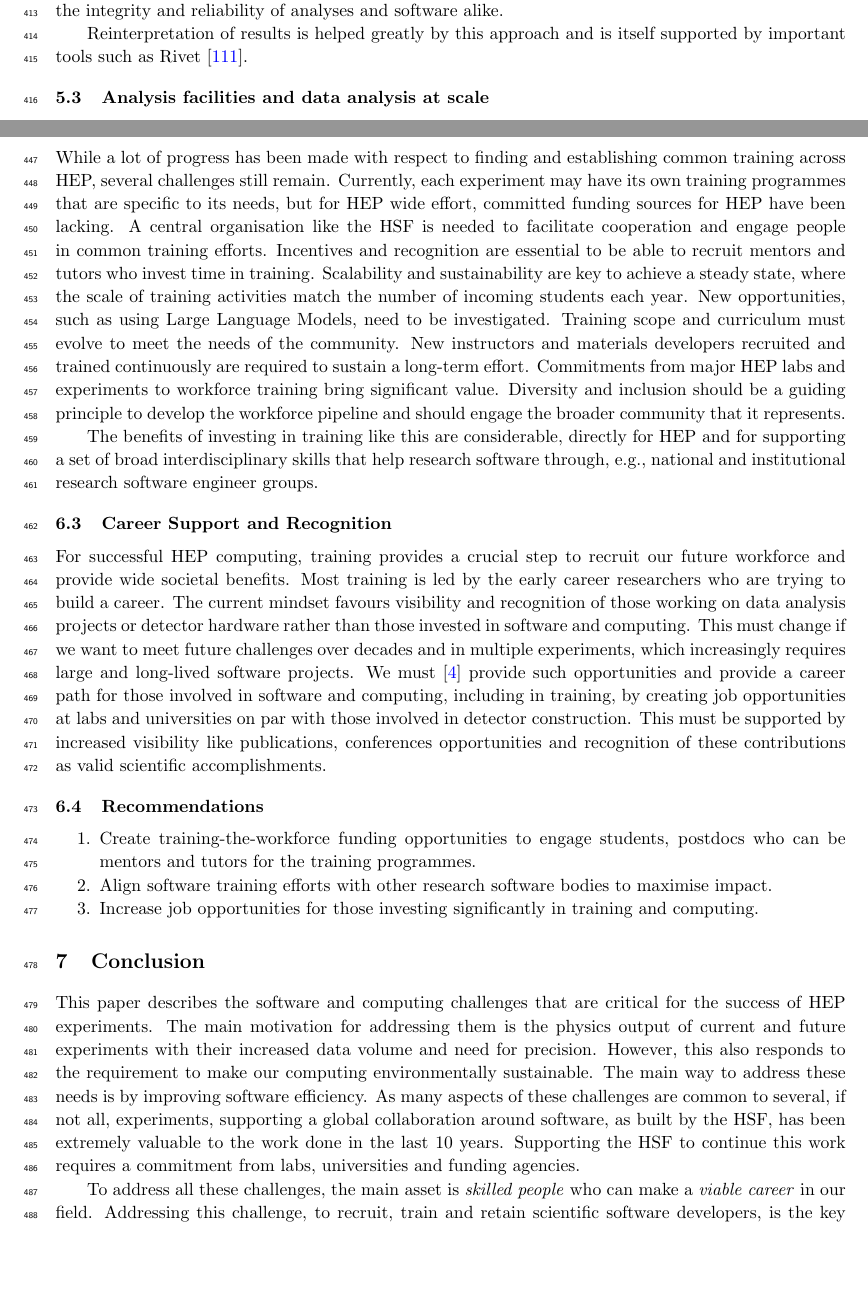
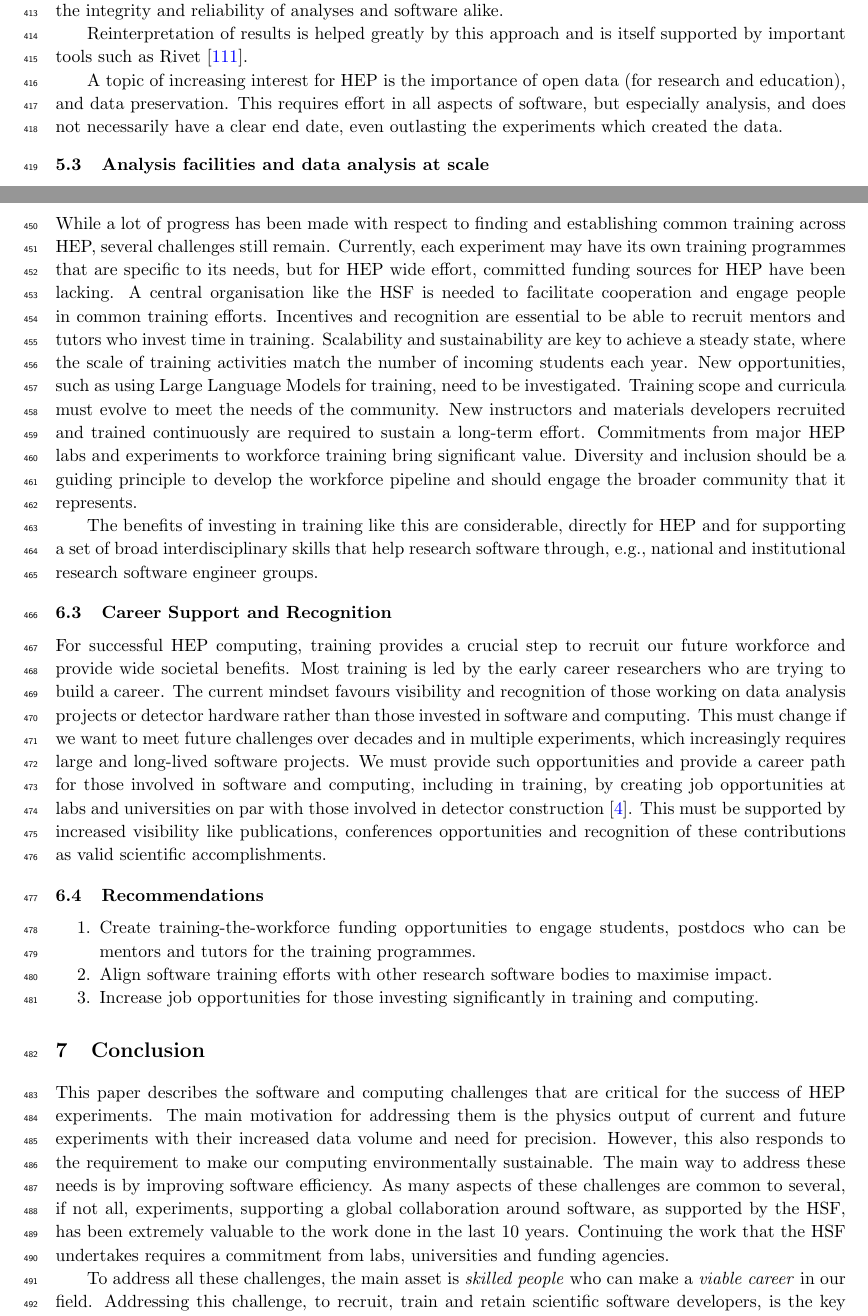
Before and after one commit to HSF/EPPSU-2025-Paper, a LaTeX document (hep-eppsu-software.tex): two parts of pages 10 and 11 of 19, joined at a grey line, cut so that both start at the same text, the shorter picture padded with empty space. Compiled offline with pdfLaTeX.

Commit message:
Additional comments from ATLAS

```diff
--- a/hep-eppsu-software.tex
+++ b/hep-eppsu-software.tex
@@ -681,6 +681,12 @@ analyses and software alike.
 Reinterpretation of results is helped greatly by this approach and is itself
 supported by important tools such as Rivet~\cite{10.21468/SciPostPhys.8.2.026}.
 
+A topic of increasing interest for HEP is the importance of open data
+(for research and education), and data preservation. This requires
+effort in all aspects of software, but especially analysis, and does
+not necessarily have a clear end date, even outlasting the experiments which
+created the data.
+
 \subsection{Analysis facilities and data analysis at
 scale}\label{analysis-facilities-and-data-analysis-at-scale}
 
@@ -749,8 +755,8 @@ and engage people in common training efforts. Incentives and recognition are
 essential to be able to recruit mentors and tutors who invest time in training.
 Scalability and sustainability are key to achieve a steady state, where the
 scale of training activities match the number of incoming students each year.
-New opportunities, such as using Large Language Models, need to be investigated.
-Training scope and curriculum must evolve to meet the needs of the community.
+New opportunities, such as using Large Language Models for training, need to be investigated.
+Training scope and curricula must evolve to meet the needs of the community.
 New instructors and materials developers recruited and trained continuously are required to
 sustain a long-term effort.
 Commitments from major HEP labs and experiments to workforce training bring significant value.
@@ -773,10 +779,10 @@ favours visibility and recognition of those working on data analysis projects or
 detector hardware rather than those invested in software and computing. This
 must change if we want to meet future challenges over decades and in multiple
 experiments, which increasingly requires large and long-lived software projects.
-We must~\cite{hsfcwp} provide such opportunities and provide a career path for those
+We must provide such opportunities and provide a career path for those
 involved in software and computing, including in training, by creating job
 opportunities at labs and universities on par with those involved in detector
-construction. This must be supported by increased visibility like publications,
+construction~\cite{hsfcwp}. This must be supported by increased visibility like publications,
 conferences opportunities and recognition of these contributions as valid
 scientific accomplishments.
 
@@ -806,8 +812,8 @@ also responds to the requirement to make our computing environmentally
 sustainable. The main way to address these needs is by improving
 software efficiency. As many aspects of these challenges are common to
 several, if not all, experiments, supporting a global collaboration
-around software, as built by the HSF, has been extremely valuable to the
-work done in the last 10 years. Supporting the HSF to continue this work
+around software, as supported by the HSF, has been extremely valuable to the
+work done in the last 10 years. Continuing the work that the HSF undertakes
 requires a commitment from labs, universities and funding agencies.
 
 To address all these challenges, the main asset is \emph{skilled people}
```
